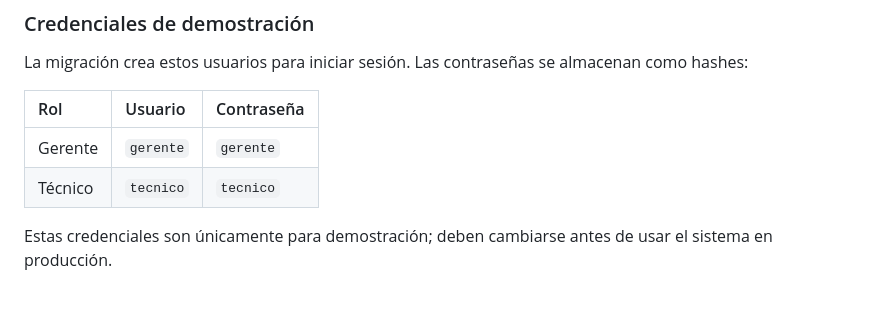
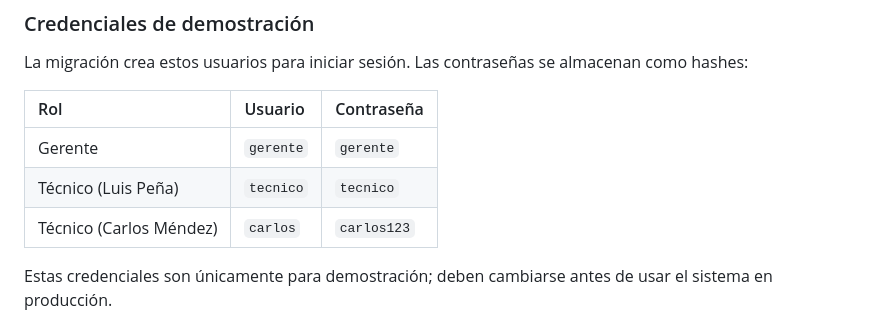
Before and after one commit to Je1sonAmparo/ElectroGestion, a Markdown page: README.md, the part around the change. Rendered like a GitHub page; blank space fills up the shorter version.

Commit message:
Actualizar credenciales de demostración

```diff
--- a/README.md
+++ b/README.md
@@ -190,7 +190,8 @@ La migración crea estos usuarios para iniciar sesión. Las contraseñas se alma
 | Rol | Usuario | Contraseña |
 | :--- | :--- | :--- |
 | Gerente | `gerente` | `gerente` |
-| Técnico | `tecnico` | `tecnico` |
+| Técnico (Luis Peña) | `tecnico` | `tecnico` |
+| Técnico (Carlos Méndez) | `carlos` | `carlos123` |
 
 Estas credenciales son únicamente para demostración; deben cambiarse antes de usar el sistema en producción.
 
```
